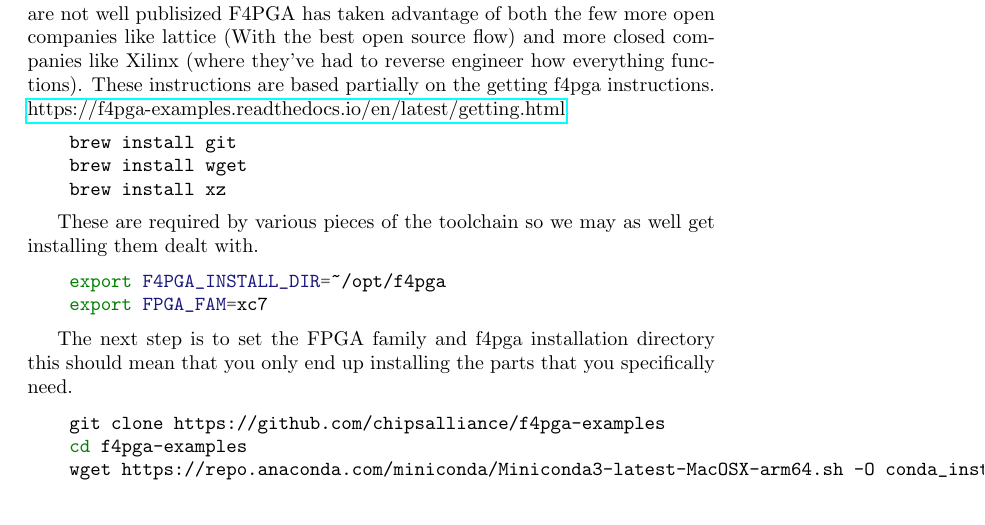
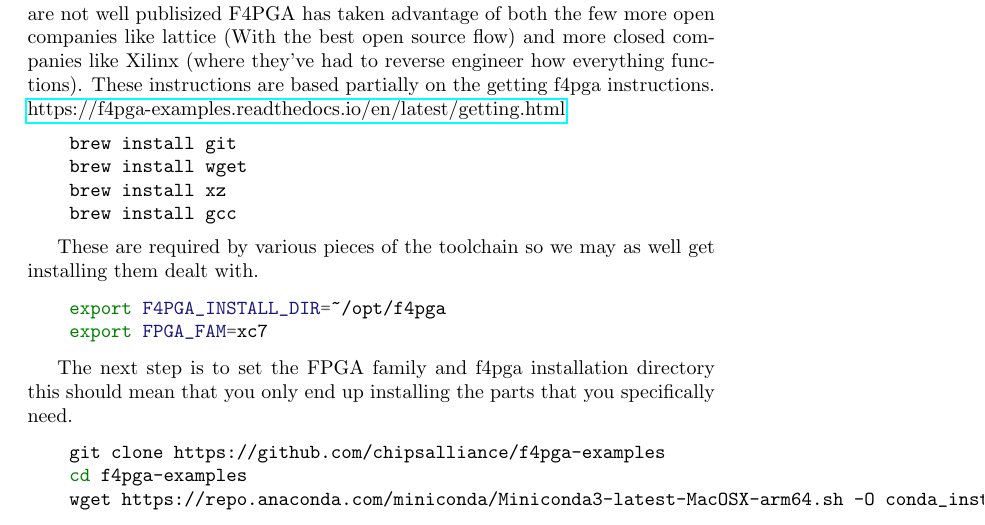
Before and after one commit to devinatkin/Mac-FPGA-Setup, a LaTeX paper (mac_fpga_workflow_instructions.tex, which reads install_f4pga.tex): part of page 2 of 2 before the commit and part of page 2 of 3 after it, cut so that both start at the same text. Compiled offline with pdfLaTeX.

Commit message:
add gcc to brew install

```diff
--- a/install_f4pga.tex
+++ b/install_f4pga.tex
@@ -6,6 +6,7 @@ These instructions are based partially on the getting f4pga instructions. \href{
     brew install git
     brew install wget
     brew install xz
+    brew install gcc
 \end{minted}
 
 These are required by various pieces of the toolchain so we may as well get installing them dealt with.
```
